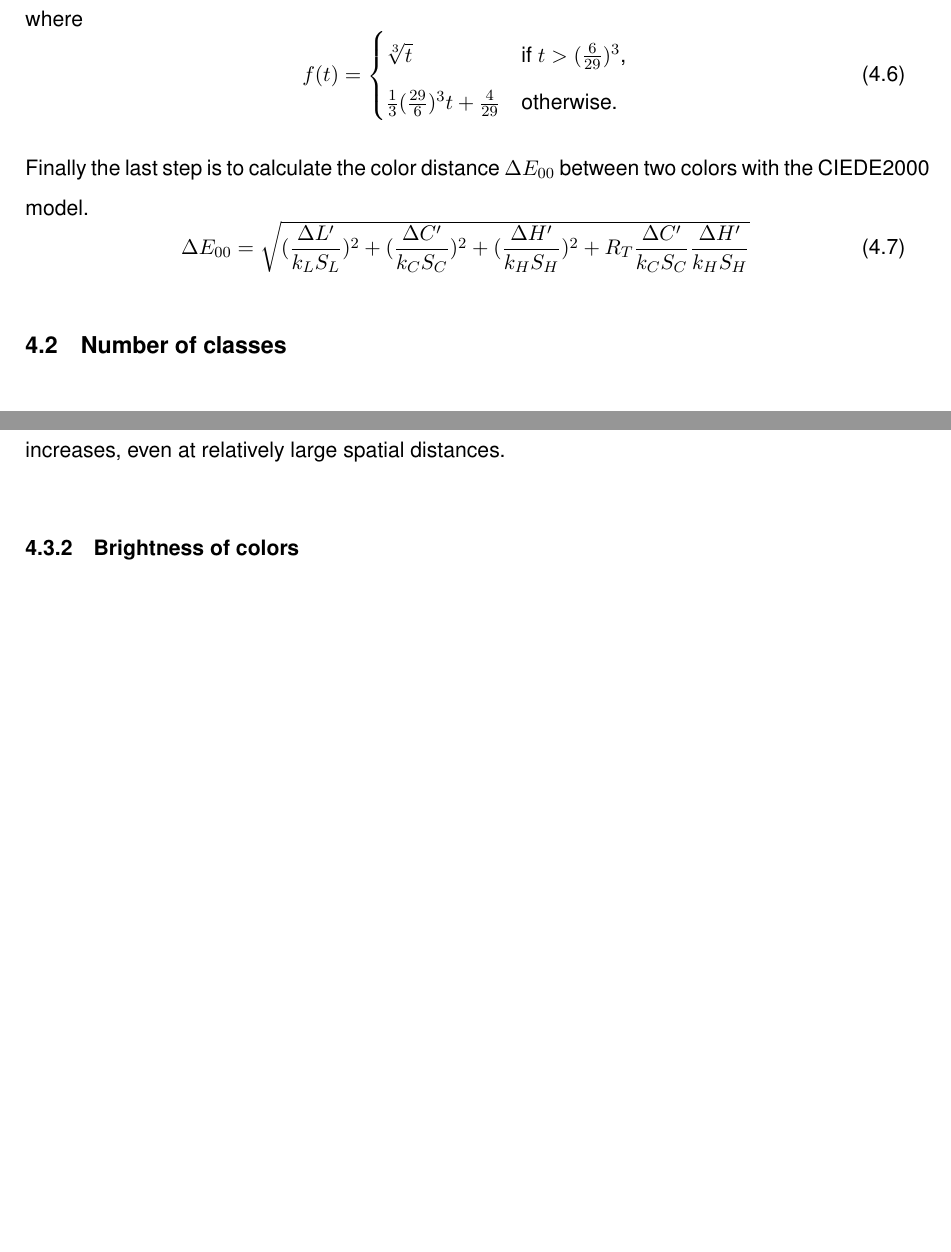
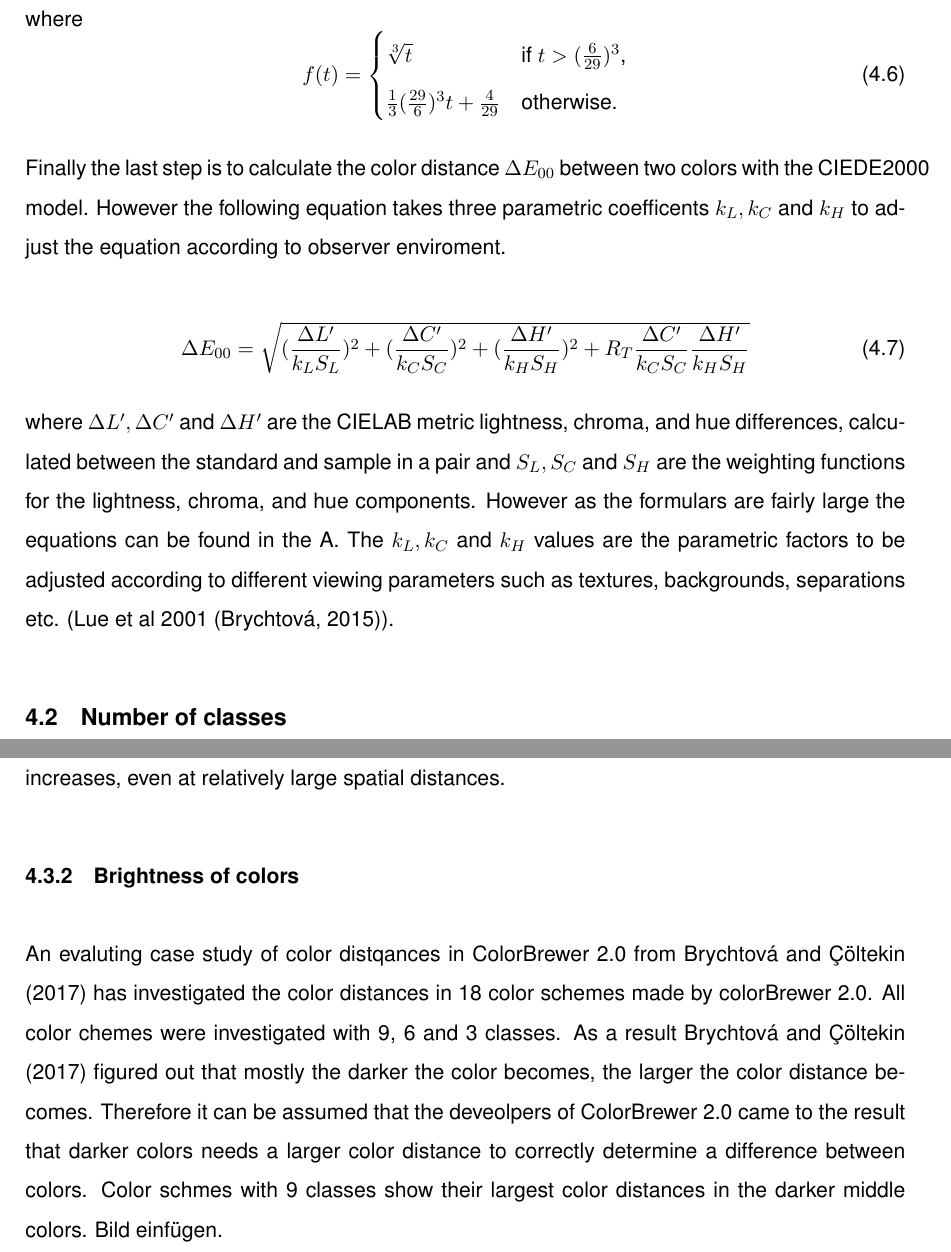
Before and after one commit to SumitKaur0/GIT_Seminar_Thema2, a LaTeX document (Hausarbeit.tex, which reads source/content/text.tex): two parts of pages 7 and 8 of 11 before the commit and two parts of pages 7 and 8 of 12 after it, joined at a grey line, cut so that both start at the same text, the shorter picture padded with empty space. Compiled offline with pdfLaTeX; the source files are stored in an older character set and shown here as Unicode.

Commit message:
Summary (required)

```diff
--- a/source/content/text.tex
+++ b/source/content/text.tex
@@ -92,10 +92,16 @@ f(t) =
 \end{cases}
 \end{equation}
 
-Finally the last step is to calculate the color distance $\Delta E_{00}$ between two colors with the CIEDE2000 model.
+Finally the last step is to calculate the color distance $\Delta E_{00}$ between two colors with the CIEDE2000 model. However the following equation takes three parametric coefficents $k_{L}, k_{C}$ and $k_{H}$ to adjust the equation according to observer enviroment.
+
 \begin{equation}
 \Delta E_{00}= \sqrt{(\frac{\Delta L'}{k_{L}S_{L}})^{2}+(\frac{\Delta C'}{k_{C}S_{C}})^{2}+(\frac{\Delta H'}{k_{H}S_{H}})^{2}+R_{T}\frac{\Delta C'}{k_{C}S_{C}}\frac{\Delta H'}{k_{H}S_{H}}}
 \end{equation}
+
+where $\Delta L', \Delta C'$ and $\Delta H'$ are the CIELAB metric lightness, chroma, and hue differences, calculated
+between the standard and sample in a pair and $S_{L}, S_{C}$ and $S_{H}$ are the weighting functions for the lightness,
+chroma, and hue components. However as the formulars are fairly large the equations can be found in the \ref{further equation}.
+The $k_{L}, k_{C}$ and $k_{H}$ values are the parametric factors to be adjusted according to different viewing parameters such as textures, backgrounds, separations etc. (Lue et al 2001 \parencite{brychtova2015}).
 \subsection{Number of classes}
 \textcite{brychtova2017} makes the finding that with ColorBrewer 2.0 the color distance becomes smaller the more classes are used, which is to be expected. For the selected 18 sequential schemes, the color distance was analyzed and calculated between 3, 6 and 9 classes. These numbers of classes were selected according to \textcite{brychtova2017}, since they represent the minimum, maximum and middle of the class selection. Thus, the results (see table \ref{tab:classes}) show that the number of classes have an influence on how the distance of the colors is chosen and thus becomes distinguishable to the human eye.
 
@@ -122,4 +128,8 @@ The greater the spatial distance between two color cells, the more the ability t
 
 \subsubsection{Brightness of colors}
 
+An evaluting case study of color distqances in ColorBrewer 2.0 from \textcite{brychtova2017} has investigated the color distances in 18 color schemes made by colorBrewer 2.0. All color chemes were investigated with 9, 6 and 3 classes. As a result \textcite{brychtova2017} figured out that mostly the darker the color becomes, the larger the color distance becomes. Therefore it can be assumed that the deveolpers of ColorBrewer 2.0 came to the result that darker colors needs a larger color distance to correctly determine a difference between colors. Color schmes with 9 classes show their largest color distances in the darker middle colors.
+Bild einfügen.
+
+
 \section{Examples}
```
Also changed, not shown: source/content/anhang.tex (+1 -1 lines), Hausarbeit.pdf, source/content/text.tex (2 more changed lines).
